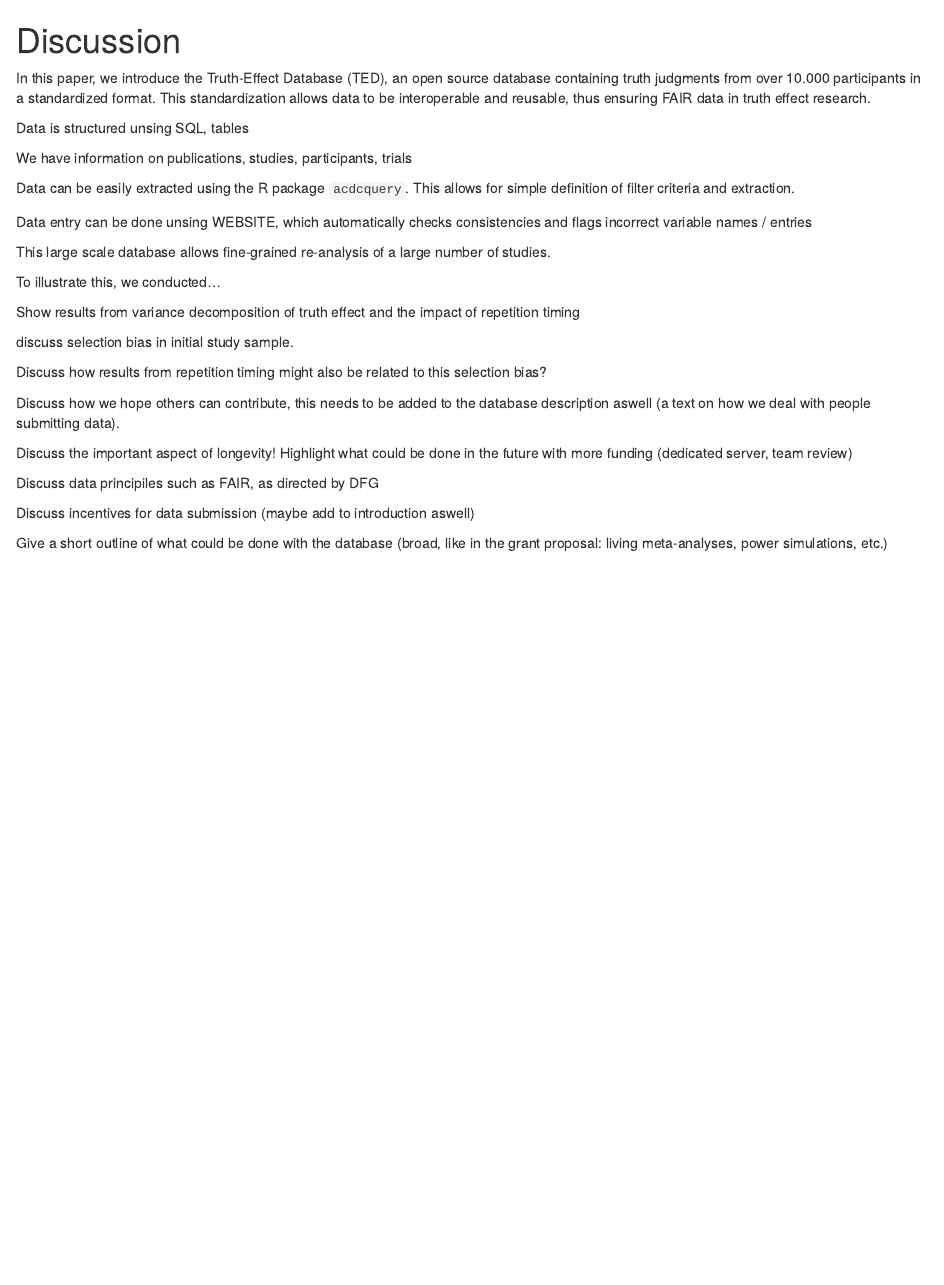
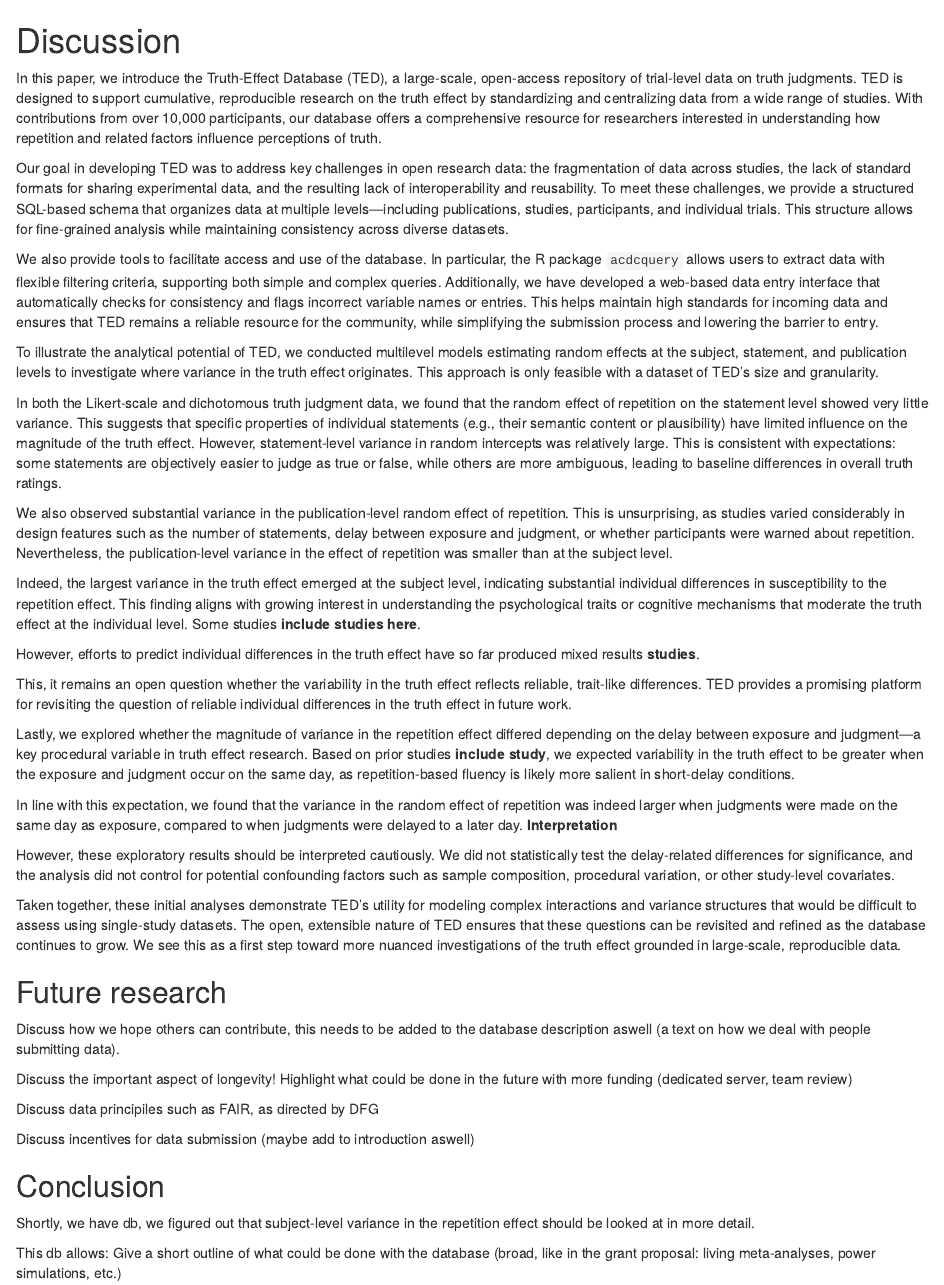
Before and after one commit to SLesche/truth-db-paper, an R Markdown document (markdown/discussion.Rmd): the page in a window 1100 px wide, from its top. Rendered offline with R 4.5, knitr and Pandoc, with nearby package versions.

Commit message:
discussion draft

```diff
--- a/markdown/discussion.Rmd
+++ b/markdown/discussion.Rmd
@@ -1,23 +1,32 @@
 # Discussion
-In this paper, we introduce the Truth-Effect Database (TED), an open source database containing truth judgments from over 10.000 participants in a standardized format. This standardization allows data to be interoperable and reusable, thus ensuring FAIR data in truth effect research.
+In this paper, we introduce the Truth-Effect Database (TED), a large-scale, open-access repository of trial-level data on truth judgments. TED is designed to support cumulative, reproducible research on the truth effect by standardizing and centralizing data from a wide range of studies. With contributions from over 10,000 participants, our database offers a comprehensive resource for researchers interested in understanding how repetition and related factors influence perceptions of truth.
 
-Data is structured unsing SQL, tables
+Our goal in developing TED was to address key challenges in open research data: the fragmentation of data across studies, the lack of standard formats for sharing experimental data, and the resulting lack of interoperability and reusability. To meet these challenges, we provide a structured SQL-based schema that organizes data at multiple levels—including publications, studies, participants, and individual trials. This structure allows for fine-grained analysis while maintaining consistency across diverse datasets.
 
-We have information on publications, studies, participants, trials
+We also provide tools to facilitate access and use of the database. In particular, the R package `acdcquery` allows users to extract data with flexible filtering criteria, supporting both simple and complex queries. Additionally, we have developed a web-based data entry interface that automatically checks for consistency and flags incorrect variable names or entries. This helps maintain high standards for incoming data and ensures that TED remains a reliable resource for the community, while simplifying the submission process and lowering the barrier to entry.
 
-Data can be easily extracted using the R package `acdcquery`. This allows for simple definition of filter criteria and extraction.
+To illustrate the analytical potential of TED, we conducted multilevel models estimating random effects at the subject, statement, and publication levels to investigate where variance in the truth effect originates. This approach is only feasible with a dataset of TED’s size and granularity.
 
-Data entry can be done unsing WEBSITE, which automatically checks consistencies and flags incorrect variable names / entries
+In both the Likert-scale and dichotomous truth judgment data, we found that the random effect of repetition on the statement level showed very little variance. This suggests that specific properties of individual statements (e.g., their semantic content or plausibility) have limited influence on the magnitude of the truth effect. However, statement-level variance in random intercepts was relatively large. This is consistent with expectations: some statements are objectively easier to judge as true or false, while others are more ambiguous, leading to baseline differences in overall truth ratings.
 
-This large scale database allows fine-grained re-analysis of a large number of studies.
+We also observed substantial variance in the publication-level random effect of repetition. This is unsurprising, as studies varied considerably in design features such as the number of statements, delay between exposure and judgment, or whether participants were warned about repetition. Nevertheless, the publication-level variance in the effect of repetition was smaller than at the subject level.
 
-To illustrate this, we conducted...
+Indeed, the largest variance in the truth effect emerged at the subject level, indicating substantial individual differences in susceptibility to the repetition effect. This finding aligns with growing interest in understanding the psychological traits or cognitive mechanisms that moderate the truth effect at the individual level. Some studies **include studies here**.
 
-Show results from variance decomposition of truth effect and the impact of repetition timing
+However, efforts to predict individual differences in the truth effect have so far produced mixed results **studies**.
 
-discuss selection bias in initial study sample.
+This, it remains an open question whether the variability in the truth effect reflects reliable, trait-like differences. TED provides a promising platform for revisiting the question of reliable individual differences in the truth effect in future work.
 
-Discuss how results from repetition timing might also be related to this selection bias?
+Lastly, we explored whether the magnitude of variance in the repetition effect differed depending on the delay between exposure and judgment—a key procedural variable in truth effect research. Based on prior studies **include study**, we expected variability in the truth effect to be greater when the exposure and judgment occur on the same day, as repetition-based fluency is likely more salient in short-delay conditions.
+
+In line with this expectation, we found that the variance in the random effect of repetition was indeed larger when judgments were made on the same day as exposure, compared to when judgments were delayed to a later day.
+**Interpretation **
+
+However, these exploratory results should be interpreted cautiously. We did not statistically test the delay-related differences for significance, and the analysis did not control for potential confounding factors such as sample composition, procedural variation, or other study-level covariates.
+
+Taken together, these initial analyses demonstrate TED’s utility for modeling complex interactions and variance structures that would be difficult to assess using single-study datasets. The open, extensible nature of TED ensures that these questions can be revisited and refined as the database continues to grow. We see this as a first step toward more nuanced investigations of the truth effect grounded in large-scale, reproducible data.
+
+## Future research
 
 Discuss how we hope others can contribute, this needs to be added to the database description aswell (a text on how we deal with people submitting data).
 
@@ -27,5 +36,9 @@ Discuss data principiles such as FAIR, as directed by DFG
 
 Discuss incentives for data submission (maybe add to introduction aswell)
 
+## Conclusion
+Shortly, we have db, we figured out that subject-level variance in the repetition effect should be looked at in more detail.
+
+This db allows:
 Give a short outline of what could be done with the database (broad, like in the grant proposal:
 living meta-analyses, power simulations, etc.)
```
Also changed, not shown: markdown/method.rmd (+10 -3 lines), markdown/results.Rmd (+1 -4 lines).
